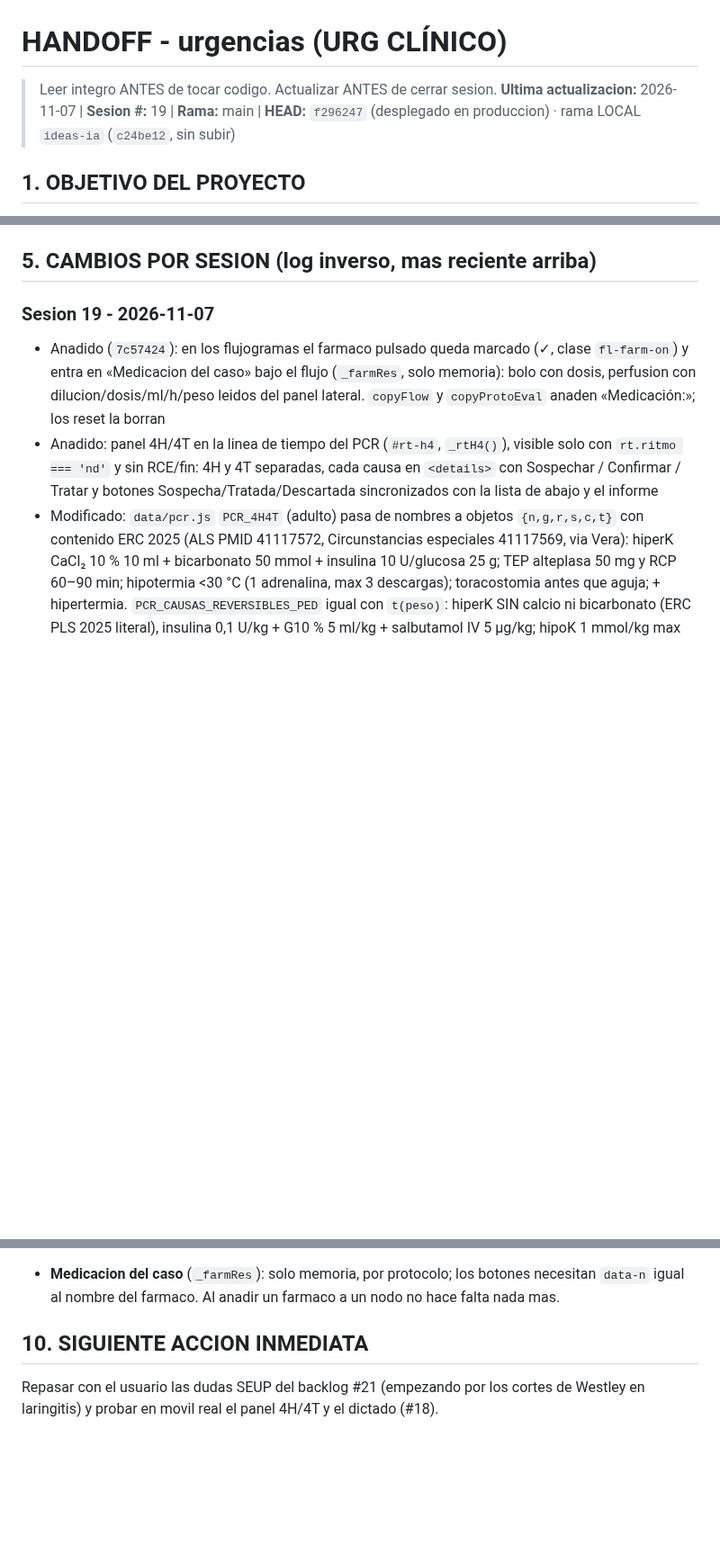
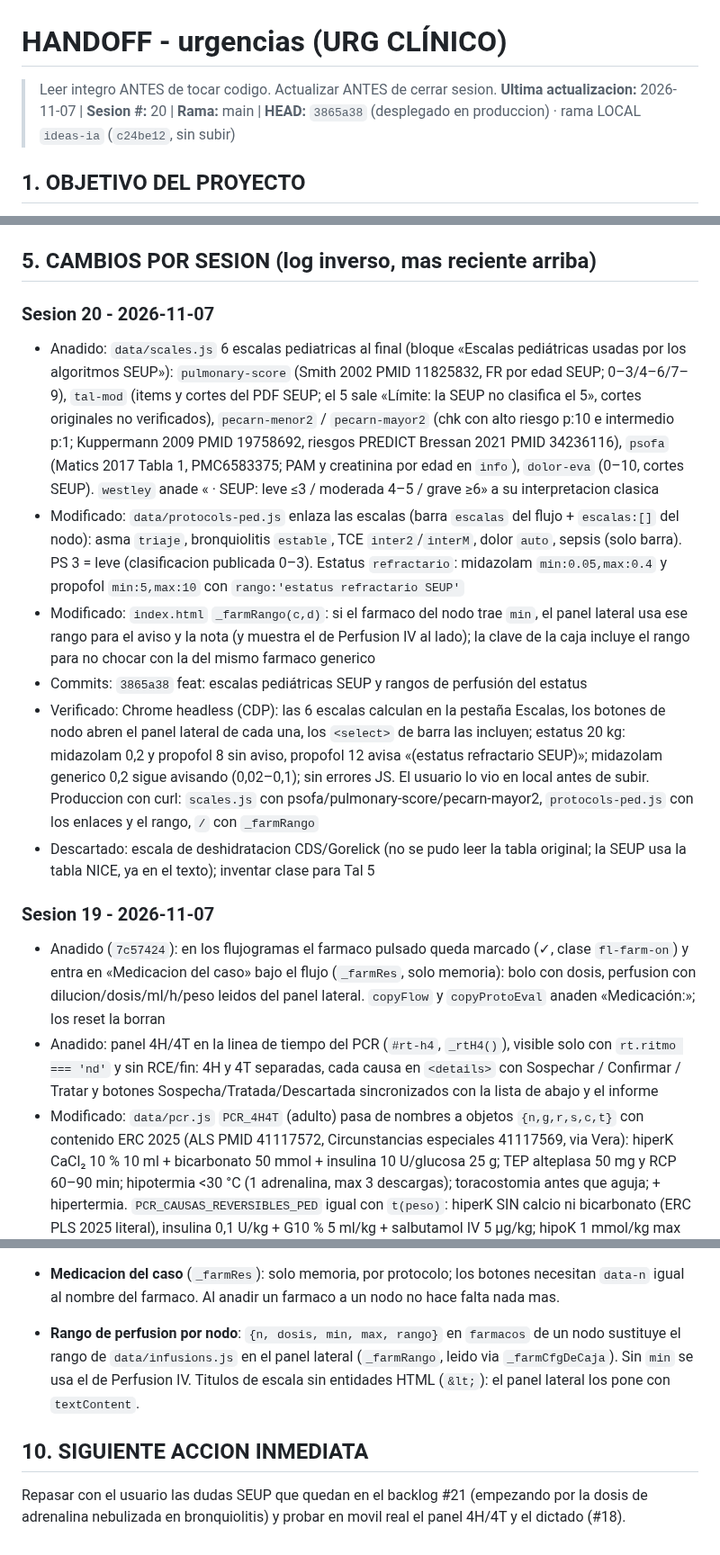
Before and after one commit to juliandavidhiguera/urgencias, a Markdown page: HANDOFF.md, 3 parts joined by grey strips. Shown at 90% size. GitHub-like rendering; blank space fills up the shorter version.

Commit message:
docs(handoff): sesión 20, escalas pediátricas SEUP y rangos del estatus (3865a38)
Co-Authored-By: Claude <noreply@anthropic.com>

```diff
--- a/HANDOFF.md
+++ b/HANDOFF.md
@@ -1,6 +1,6 @@
 # HANDOFF - urgencias (URG CLÍNICO)
 > Leer integro ANTES de tocar codigo. Actualizar ANTES de cerrar sesion.
-**Ultima actualizacion:** 2026-11-07 | **Sesion #:** 19 | **Rama:** main | **HEAD:** `f296247` (desplegado en produccion) · rama LOCAL `ideas-ia` (`c24be12`, sin subir)
+**Ultima actualizacion:** 2026-11-07 | **Sesion #:** 20 | **Rama:** main | **HEAD:** `3865a38` (desplegado en produccion) · rama LOCAL `ideas-ia` (`c24be12`, sin subir)
 
 ## 1. OBJETIVO DEL PROYECTO
 PWA de consulta rapida para urgencias: cheatsheets, escalas clinicas, formulas, protocolos de codigos de activacion (IAM/ictus/trauma/sepsis/riesgo suicidio), farmacos con perfusion IV calculada por peso, checklist de intubacion/SIR, fichas tecnicas y bibliografia. "Terminado" no aplica (herramienta viva de uso clinico); cada sesion anade/corrige contenido o UI.
@@ -59,6 +59,14 @@ PWA de consulta rapida para urgencias: cheatsheets, escalas clinicas, formulas,
 - EPOC agudizado (sesion 12): logica probada con Node (8 casos: vacio, leve, moderada, moderada sin apoyo, grave por PaO2, hipercapnica candidata/no candidata, hipoxemica, riesgo vital) y en Chrome local (render, reset, busqueda "epoc", boton flujograma, PDF 200, sin errores de consola). Produccion verificada con curl tras `70d9068`: `protocols.js` con `epoc-agudizado`, PDF 200 `application/pdf`, `sw.js` `urg-v65`.
 
 ## 5. CAMBIOS POR SESION (log inverso, mas reciente arriba)
+
+### Sesion 20 - 2026-11-07
+- Anadido: `data/scales.js` 6 escalas pediatricas al final (bloque «Escalas pediátricas usadas por los algoritmos SEUP»): `pulmonary-score` (Smith 2002 PMID 11825832, FR por edad SEUP; 0–3/4–6/7–9), `tal-mod` (items y cortes del PDF SEUP; el 5 sale «Límite: la SEUP no clasifica el 5», cortes originales no verificados), `pecarn-menor2` / `pecarn-mayor2` (chk con alto riesgo p:10 e intermedio p:1; Kuppermann 2009 PMID 19758692, riesgos PREDICT Bressan 2021 PMID 34236116), `psofa` (Matics 2017 Tabla 1, PMC6583375; PAM y creatinina por edad en `info`), `dolor-eva` (0–10, cortes SEUP). `westley` anade « · SEUP: leve ≤3 / moderada 4–5 / grave ≥6» a su interpretacion clasica
+- Modificado: `data/protocols-ped.js` enlaza las escalas (barra `escalas` del flujo + `escalas:[]` del nodo): asma `triaje`, bronquiolitis `estable`, TCE `inter2`/`interM`, dolor `auto`, sepsis (solo barra). PS 3 = leve (clasificacion publicada 0–3). Estatus `refractario`: midazolam `min:0.05,max:0.4` y propofol `min:5,max:10` con `rango:'estatus refractario SEUP'`
+- Modificado: `index.html` `_farmRango(c,d)`: si el farmaco del nodo trae `min`, el panel lateral usa ese rango para el aviso y la nota (y muestra el de Perfusion IV al lado); la clave de la caja incluye el rango para no chocar con la del mismo farmaco generico
+- Commits: `3865a38` feat: escalas pediátricas SEUP y rangos de perfusión del estatus
+- Verificado: Chrome headless (CDP): las 6 escalas calculan en la pestaña Escalas, los botones de nodo abren el panel lateral de cada una, los `<select>` de barra las incluyen; estatus 20 kg: midazolam 0,2 y propofol 8 sin aviso, propofol 12 avisa «(estatus refractario SEUP)»; midazolam generico 0,2 sigue avisando (0,02–0,1); sin errores JS. El usuario lo vio en local antes de subir. Produccion con curl: `scales.js` con psofa/pulmonary-score/pecarn-mayor2, `protocols-ped.js` con los enlaces y el rango, `/` con `_farmRango`
+- Descartado: escala de deshidratacion CDS/Gorelick (no se pudo leer la tabla original; la SEUP usa la tabla NICE, ya en el texto); inventar clase para Tal 5
 
 ### Sesion 19 - 2026-11-07
 - Anadido (`7c57424`): en los flujogramas el farmaco pulsado queda marcado (✓, clase `fl-farm-on`) y entra en «Medicacion del caso» bajo el flujo (`_farmRes`, solo memoria): bolo con dosis, perfusion con dilucion/dosis/ml/h/peso leidos del panel lateral. `copyFlow` y `copyProtoEval` anaden «Medicación:»; los reset la borran
@@ -257,6 +264,7 @@ PWA de consulta rapida para urgencias: cheatsheets, escalas clinicas, formulas,
 - **Protocolos pediatricos**: `data/protocols-ped.js` hace `window.PROTOCOLS.push(...)`, asi que DEBE cargarse despues de `data/protocols.js` (index.html y orden de `ASSETS`). `p.ped:true` lo saca a la seccion «👶 Pediatría»; dentro se ordena por `rank`. Si se regenera, el script de montaje vivia en el scratchpad (`build_ped.py`): no existe en el repo, editar el `.js` directamente.
 - **4H/4T son objetos** (`{n,g,r,s,c,t}`; en pediatria `t` es funcion del peso). Todo codigo que las lea como texto debe usar `_pcrCausaCorta(c)`. `_rtH4()` se llama cada segundo desde `rtRender` y solo repinta si cambia la firma `ver|ped|peso` (si no, cerraria los `<details>`); `renderPcrCausas` la invalida. Los botones `rt-causa-i-k` y `pcr-causa-i-k` se sincronizan en `marcarCausaPcr`.
 - **Medicacion del caso** (`_farmRes`): solo memoria, por protocolo; los botones necesitan `data-n` igual al nombre del farmaco. Al anadir un farmaco a un nodo no hace falta nada mas.
+- **Rango de perfusion por nodo**: `{n, dosis, min, max, rango}` en `farmacos` de un nodo sustituye el rango de `data/infusions.js` en el panel lateral (`_farmRango`, leido via `_farmCfgDeCaja`). Sin `min` se usa el de Perfusion IV. Titulos de escala sin entidades HTML (`&lt;`): el panel lateral los pone con `textContent`.
 
 ## 10. SIGUIENTE ACCION INMEDIATA
-Repasar con el usuario las dudas SEUP del backlog #21 (empezando por los cortes de Westley en laringitis) y probar en movil real el panel 4H/4T y el dictado (#18).
+Repasar con el usuario las dudas SEUP que quedan en el backlog #21 (empezando por la dosis de adrenalina nebulizada en bronquiolitis) y probar en movil real el panel 4H/4T y el dictado (#18).
```
Also changed, not shown: other parts of HANDOFF.md (+3 -4 lines).
